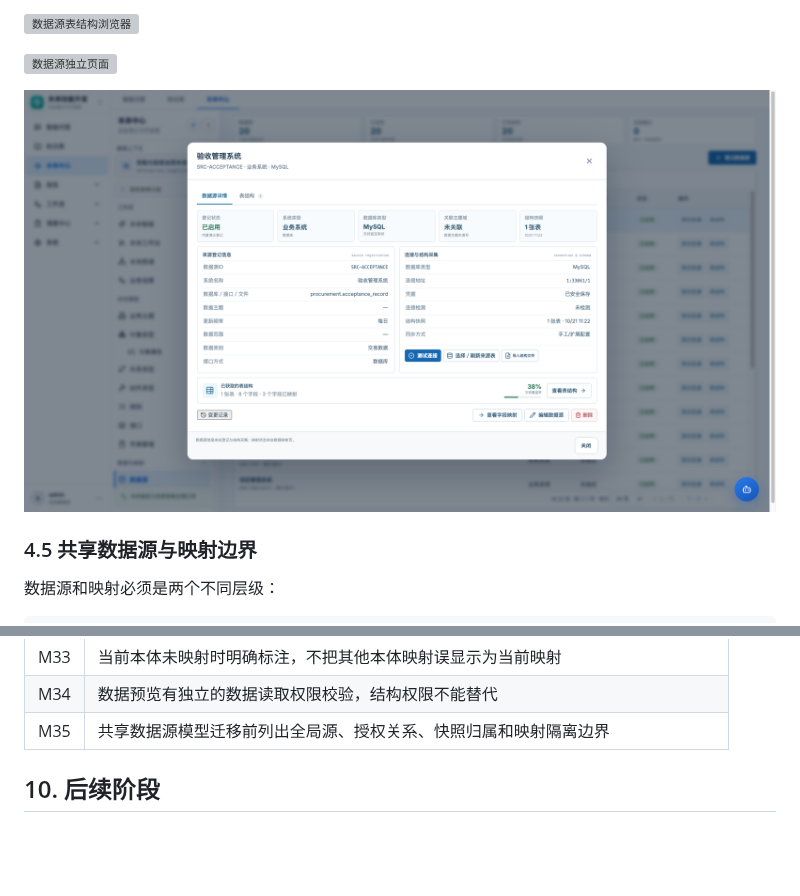
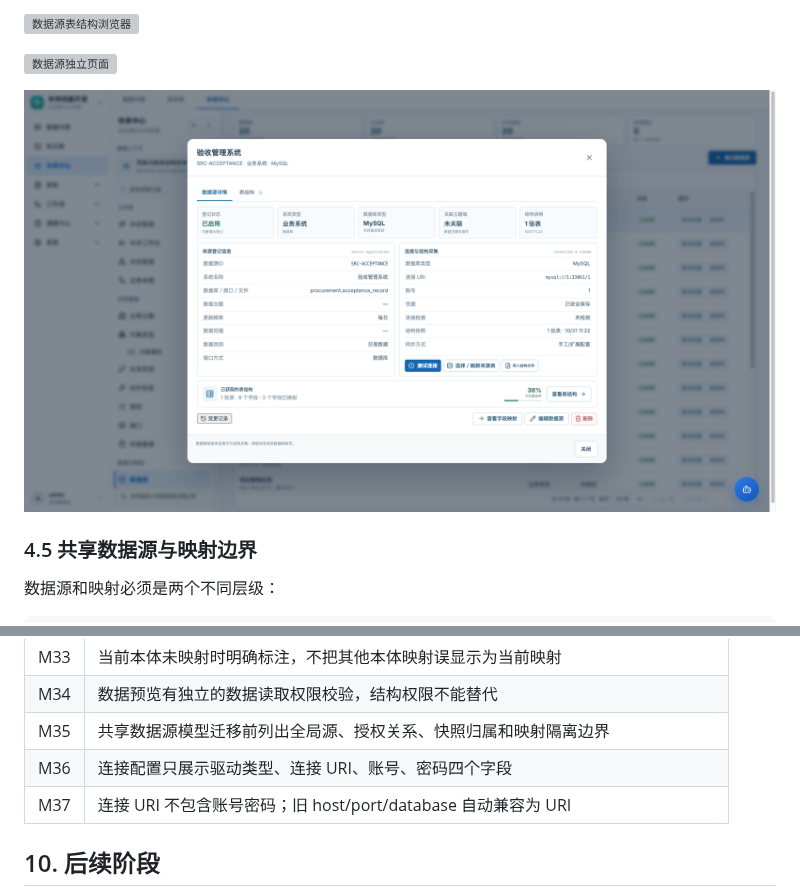
Before and after one commit to YJ-yuejun/ontology-platform, a Markdown page: docs/prd/09-PRD-数据源数据映射与映射图谱.md, 2 parts joined by grey strips. GitHub-like rendering; pictures changed too: docs/proto-shots/44-数据源-详情弹窗.png; blank space fills up the shorter version; grey boxes are pictures that could not be loaded.

Commit message:
feat: simplify database connection config to db_uri

```diff
--- a/docs/prd/09-PRD-数据源数据映射与映射图谱.md
+++ b/docs/prd/09-PRD-数据源数据映射与映射图谱.md
@@ -430,6 +452,8 @@ GET  /api/ontologies/{id}/releases/{releaseId}/snapshot
 | M33 | 当前本体未映射时明确标注，不把其他本体映射误显示为当前映射 |
 | M34 | 数据预览有独立的数据读取权限校验，结构权限不能替代 |
 | M35 | 共享数据源模型迁移前列出全局源、授权关系、快照归属和映射隔离边界 |
+| M36 | 连接配置只展示驱动类型、连接 URI、账号、密码四个字段 |
+| M37 | 连接 URI 不包含账号密码；旧 host/port/database 自动兼容为 URI |
 
 ## 10. 后续阶段
 
```
Also changed, not shown: other parts of docs/prd/09-PRD-数据源数据映射与映射图谱.md (+23 -1 lines), docs/proto-shots/46-数据源-连接配置最小集.png (added), 3 other files.
